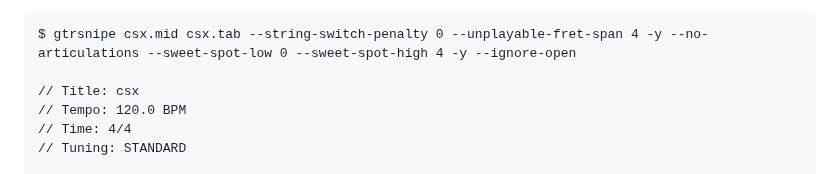
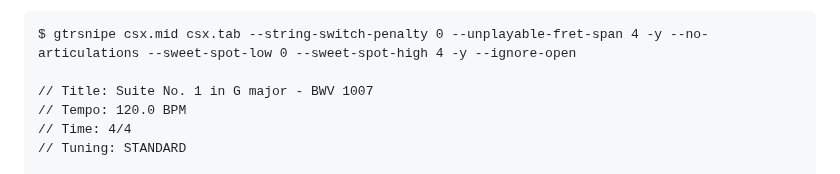
Before and after one commit to scottvr/gtrsnipe, a Markdown page: README.md, the part around the change. Drawn GitHub-style.

````diff
--- a/README.md
+++ b/README.md
@@ -227,7 +227,7 @@ If you know you want to play a piece in a certain position, tweak the "sweet spo
 ```
 $ gtrsnipe csx.mid csx.tab --string-switch-penalty 0 --unplayable-fret-span 4 -y --no-articulations --sweet-spot-low 0 --sweet-spot-high 4 -y --ignore-open
 
-// Title: csx
+// Title: Suite No. 1 in G major - BWV 1007
 // Tempo: 120.0 BPM
 // Time: 4/4
 // Tuning: STANDARD
````
